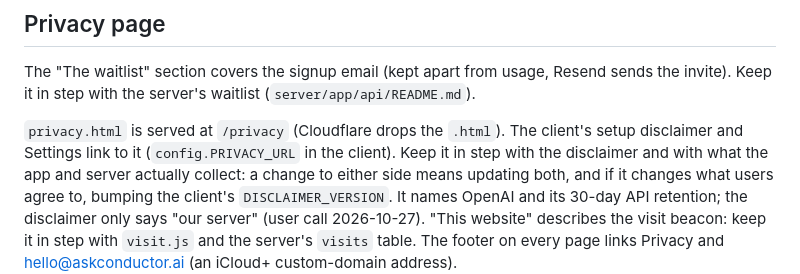
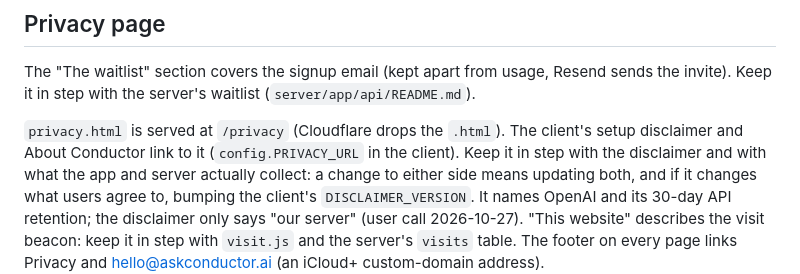
Before and after one commit to geoffreykim566/conductor-website, a Markdown page: README.md, the part around the change. Drawn GitHub-style.

Commit message:
README: the privacy link is in About Conductor, not Settings
Co-Authored-By: Claude Opus 5.5 <noreply@anthropic.com>

```diff
--- a/README.md
+++ b/README.md
@@ -82,7 +82,7 @@ invite). Keep it in step with the server's waitlist (`server/app/api/README.md`)
 
 
 `privacy.html` is served at `/privacy` (Cloudflare drops the `.html`). The client's setup
-disclaimer and Settings link to it (`config.PRIVACY_URL` in the client). Keep it in step with
+disclaimer and About Conductor link to it (`config.PRIVACY_URL` in the client). Keep it in step with
 the disclaimer and with what the app and server actually collect: a change to either side
 means updating both, and if it changes what users agree to, bumping the client's
 `DISCLAIMER_VERSION`. It names OpenAI and its 30-day API retention; the disclaimer only says
```
